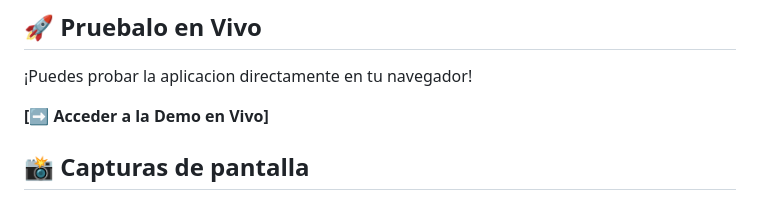
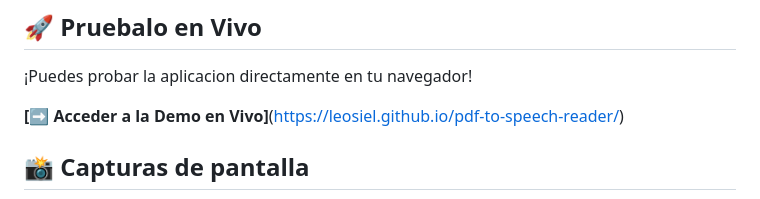
Before and after one commit to Leosiel/pdf-to-speech-reader, a Markdown page: README.md, the part around the change. Drawn GitHub-style.

Commit message:
Add live demo link to README

```diff
--- a/README.md
+++ b/README.md
@@ -30,7 +30,7 @@ Mi principal motivacion fue doble:
 
 ¡Puedes probar la aplicacion directamente en tu navegador!
 
-**[➡️ Acceder a la Demo en Vivo]**
+**[➡️ Acceder a la Demo en Vivo]**(https://leosiel.github.io/pdf-to-speech-reader/)
 
 ## 📸 Capturas de pantalla
 
```
